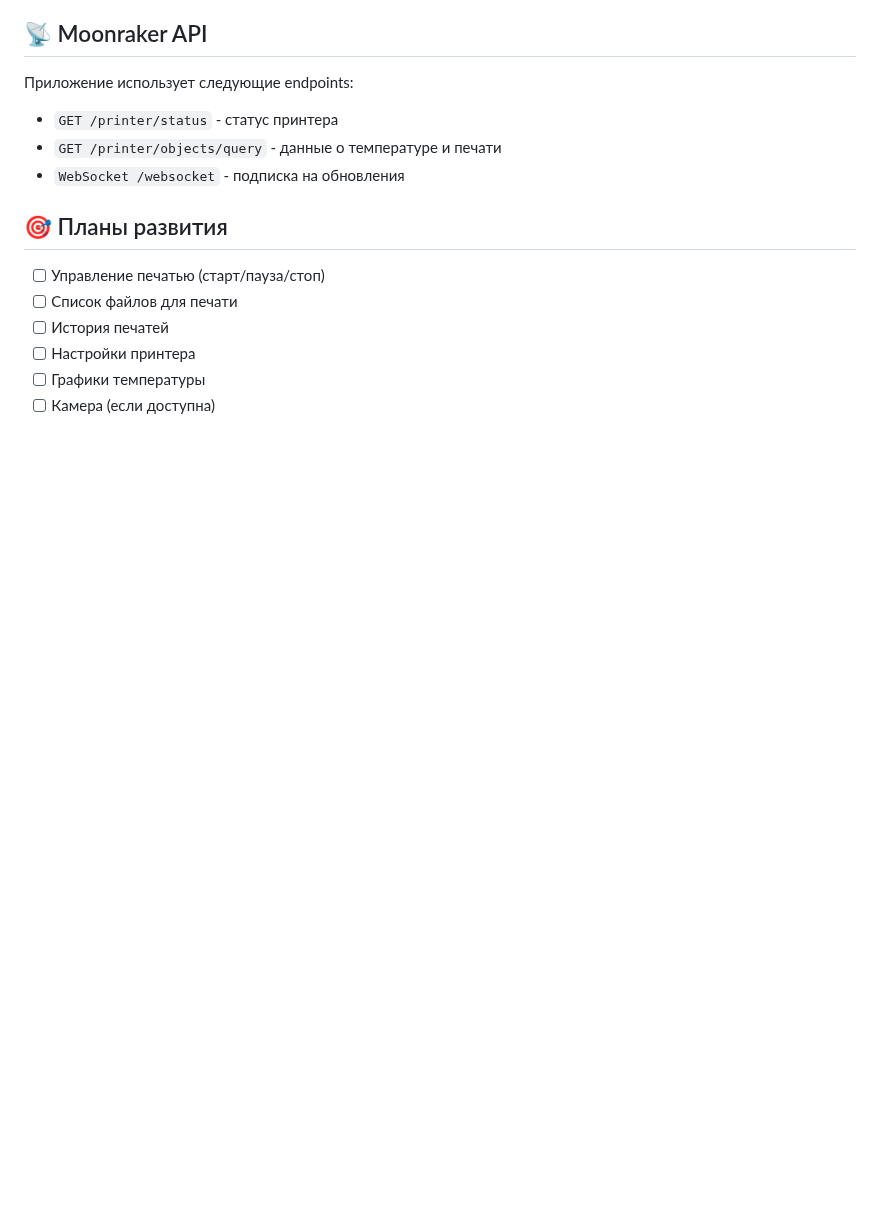
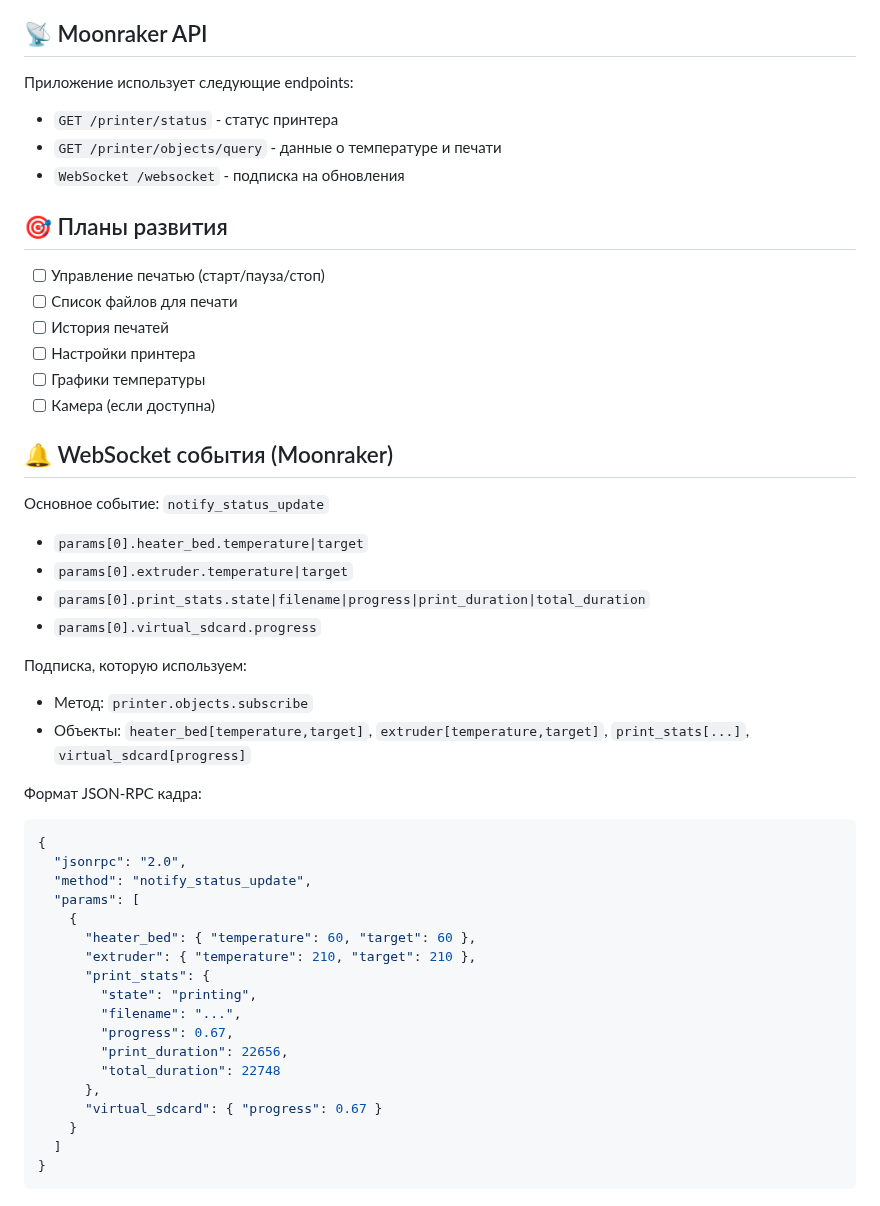
Before and after one commit to exclusiveLogin/moonraker-custom-ui, a Markdown page: README.md, the part around the change. GitHub-like rendering; blank space fills up the shorter version.

Commit message:
Update README.md to include WebSocket event details and subscription format for Moonraker

````diff
--- a/README.md
+++ b/README.md
@@ -157,3 +157,37 @@ trusted_clients:
 - [ ] Настройки принтера
 - [ ] Графики температуры
 - [ ] Камера (если доступна)
+
+## 🔔 WebSocket события (Moonraker)
+
+Основное событие: `notify_status_update`
+- `params[0].heater_bed.temperature|target`
+- `params[0].extruder.temperature|target`
+- `params[0].print_stats.state|filename|progress|print_duration|total_duration`
+- `params[0].virtual_sdcard.progress`
+
+Подписка, которую используем:
+- Метод: `printer.objects.subscribe`
+- Объекты: `heater_bed[temperature,target]`, `extruder[temperature,target]`, `print_stats[...]`, `virtual_sdcard[progress]`
+
+Формат JSON-RPC кадра:
+```json
+{
+  "jsonrpc": "2.0",
+  "method": "notify_status_update",
+  "params": [
+    {
+      "heater_bed": { "temperature": 60, "target": 60 },
+      "extruder": { "temperature": 210, "target": 210 },
+      "print_stats": {
+        "state": "printing",
+        "filename": "...",
+        "progress": 0.67,
+        "print_duration": 22656,
+        "total_duration": 22748
+      },
+      "virtual_sdcard": { "progress": 0.67 }
+    }
+  ]
+}
+```
````
